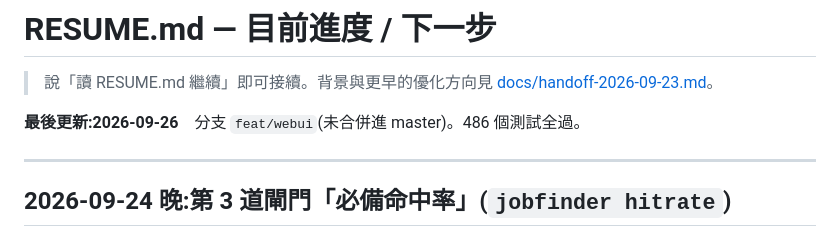
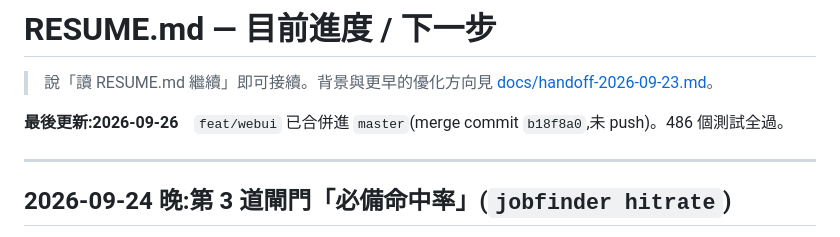
Before and after one commit to yiyiscode/104-job-finder, a Markdown page: RESUME.md, the part around the change. GitHub-like rendering.

Commit message:
docs: RESUME 標記 feat/webui 已合併進 master
Co-Authored-By: Claude Opus 5.5 <noreply@anthropic.com>

```diff
--- a/RESUME.md
+++ b/RESUME.md
@@ -2,7 +2,7 @@
 
 > 說「讀 RESUME.md 繼續」即可接續。背景與更早的優化方向見 [docs/handoff-2026-09-23.md](docs/handoff-2026-09-23.md)。
 
-**最後更新:2026-09-26**　分支 `feat/webui`(未合併進 master)。486 個測試全過。
+**最後更新:2026-09-26**　`feat/webui` 已合併進 `master`(merge commit `b18f8a0`,未 push)。486 個測試全過。
 
 ---
 
```
